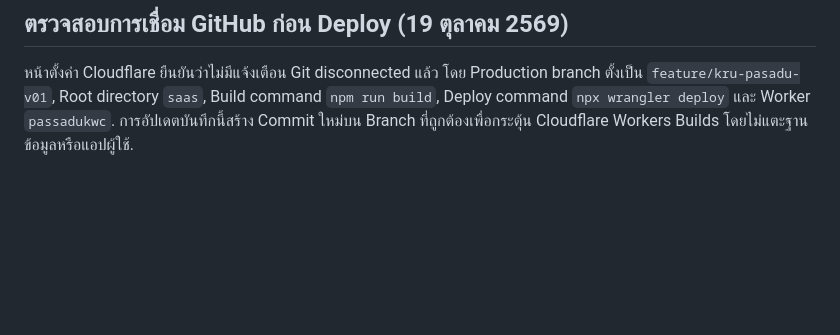
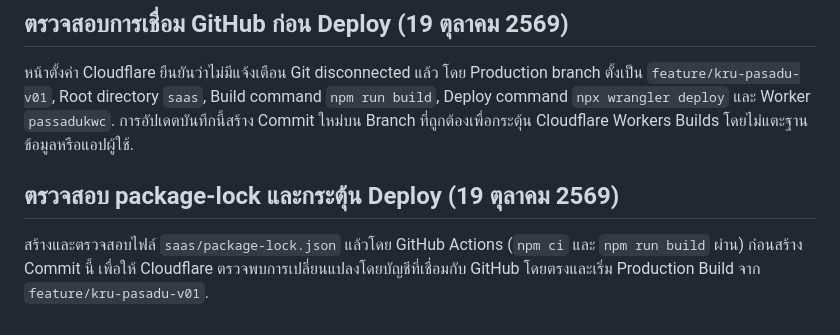
Before and after one commit to dinomomomon/passadukwc, a Markdown page: saas/CLOUDFLARE_DEPLOY.md, the part around the change. Rendered like a GitHub page; blank space fills up the shorter version.

Commit message:
Trigger Cloudflare production build after verified npm lockfile was generated

```diff
--- a/saas/CLOUDFLARE_DEPLOY.md
+++ b/saas/CLOUDFLARE_DEPLOY.md
@@ -53,3 +53,6 @@ Cloudflare Static Assets ยังใช้ฐานข้อมูล Supabase
 ## ตรวจสอบการเชื่อม GitHub ก่อน Deploy (19 ตุลาคม 2569)
 หน้าตั้งค่า Cloudflare ยืนยันว่าไม่มีแจ้งเตือน Git disconnected แล้ว โดย Production branch ตั้งเป็น `feature/kru-pasadu-v01`, Root directory `saas`, Build command `npm run build`, Deploy command `npx wrangler deploy` และ Worker `passadukwc`.
 การอัปเดตบันทึกนี้สร้าง Commit ใหม่บน Branch ที่ถูกต้องเพื่อกระตุ้น Cloudflare Workers Builds โดยไม่แตะฐานข้อมูลหรือแอปผู้ใช้.
+
+## ตรวจสอบ package-lock และกระตุ้น Deploy (19 ตุลาคม 2569)
+สร้างและตรวจสอบไฟล์ `saas/package-lock.json` แล้วโดย GitHub Actions (`npm ci` และ `npm run build` ผ่าน) ก่อนสร้าง Commit นี้ เพื่อให้ Cloudflare ตรวจพบการเปลี่ยนแปลงโดยบัญชีที่เชื่อมกับ GitHub โดยตรงและเริ่ม Production Build จาก `feature/kru-pasadu-v01`.
```
